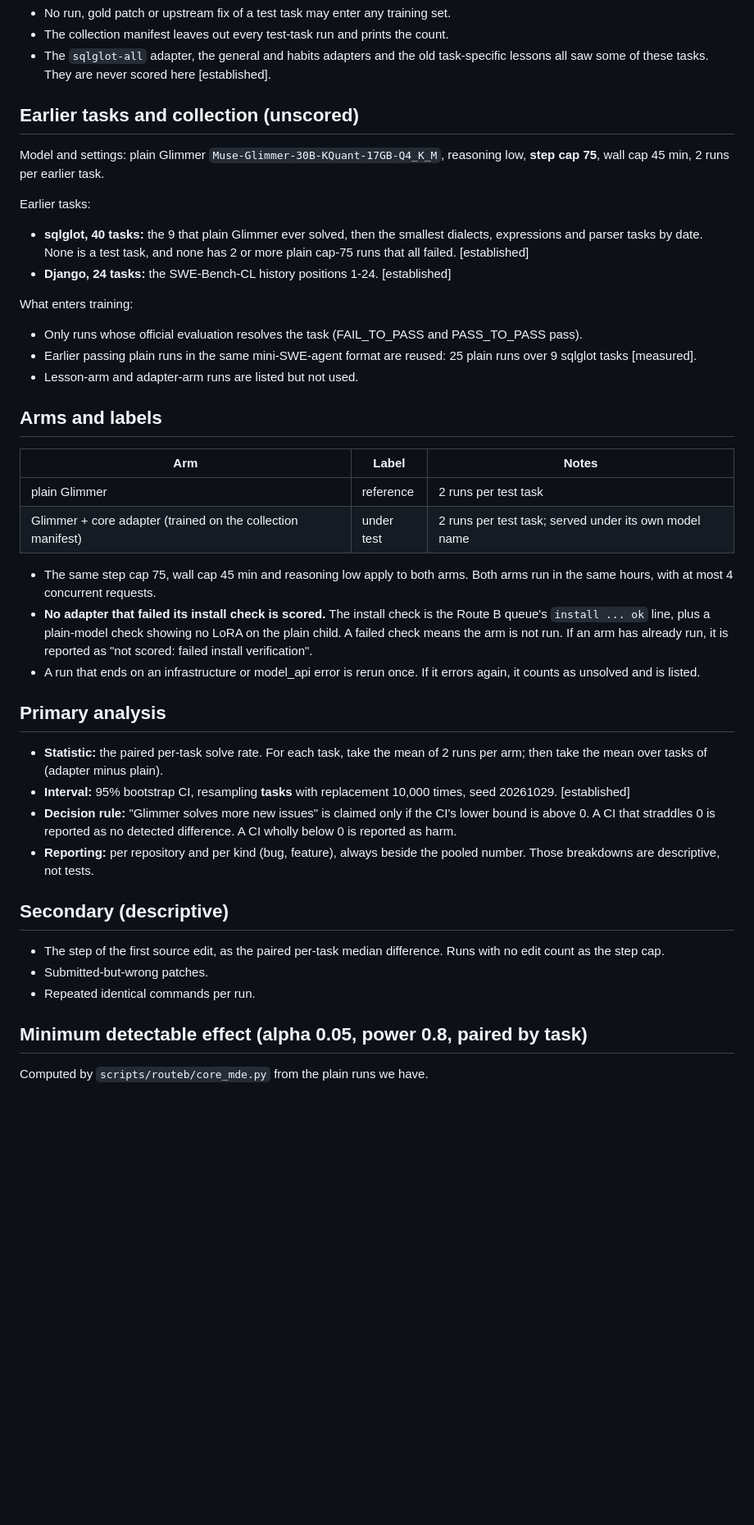
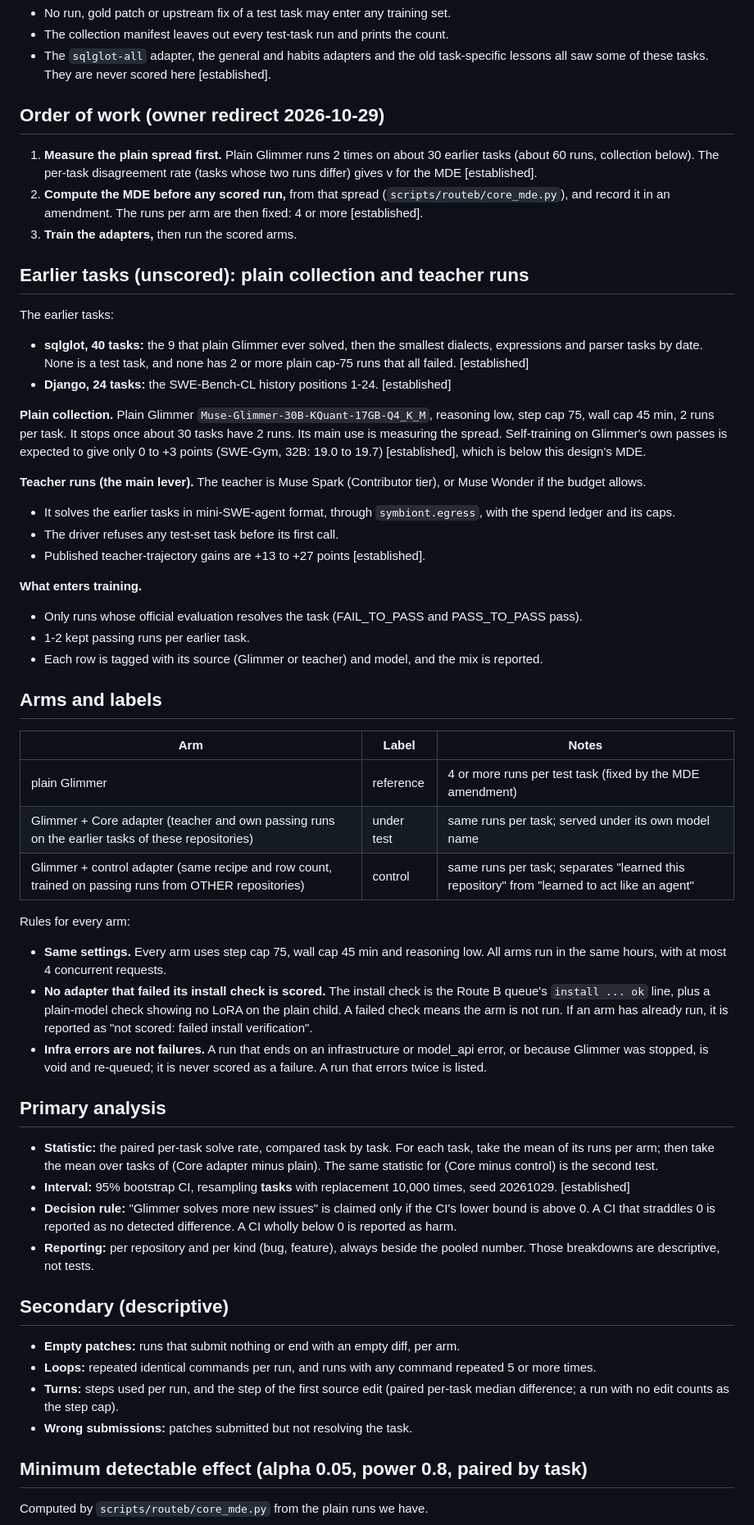
Before and after one commit to smalls257/ai-symbiont, a Markdown page: prereg/2026-10-29-core-solve-DRAFT.md, the part around the change. Shown at 82% size. Rendered like a GitHub page; blank space fills up the shorter version.

Commit message:
Core DRAFT prereg: spread first, MDE before scoring, 4+ runs per arm, other-repo control
Order: measure plain run-to-run spread on about 30 earlier tasks, compute the MDE and fix
runs per arm (4 or more) in an amendment before any scored run. Teacher runs (Spark, or
Wonder if the budget allows) on earlier tasks are the main training source; a control
adapter trained on other repositories' passing runs (same recipe and size) separates
repository knowledge from agent behavior. Secondary: empty patches, loops, turns.

Co-Authored-By: Claude Opus 5.5 <noreply@anthropic.com>
Claude-Session: https://claude.ai/code/session_01MsH6w8PbJarbjbGKg456xg

```diff
--- a/prereg/2026-10-29-core-solve-DRAFT.md
+++ b/prereg/2026-10-29-core-solve-DRAFT.md
@@ -27,44 +27,60 @@ Rules for the test set:
 - The collection manifest leaves out every test-task run and prints the count.
 - The `sqlglot-all` adapter, the general and habits adapters and the old task-specific lessons all saw some of these tasks. They are never scored here [established].
 
-## Earlier tasks and collection (unscored)
+## Order of work (owner redirect 2026-10-29)
 
-Model and settings: plain Glimmer `Muse-Glimmer-30B-KQuant-17GB-Q4_K_M`, reasoning low, **step cap 75**, wall cap 45 min, 2 runs per earlier task.
+1. **Measure the plain spread first.** Plain Glimmer runs 2 times on about 30 earlier tasks (about 60 runs, collection below). The per-task disagreement rate (tasks whose two runs differ) gives v for the MDE [established].
+2. **Compute the MDE before any scored run,** from that spread (`scripts/routeb/core_mde.py`), and record it in an amendment. The runs per arm are then fixed: 4 or more [established].
+3. **Train the adapters,** then run the scored arms.
 
-Earlier tasks:
+## Earlier tasks (unscored): plain collection and teacher runs
+
+The earlier tasks:
 
 - **sqlglot, 40 tasks:** the 9 that plain Glimmer ever solved, then the smallest dialects, expressions and parser tasks by date. None is a test task, and none has 2 or more plain cap-75 runs that all failed. [established]
 - **Django, 24 tasks:** the SWE-Bench-CL history positions 1-24. [established]
 
-What enters training:
+**Plain collection.** Plain Glimmer `Muse-Glimmer-30B-KQuant-17GB-Q4_K_M`, reasoning low, step cap 75, wall cap 45 min, 2 runs per task. It stops once about 30 tasks have 2 runs. Its main use is measuring the spread. Self-training on Glimmer's own passes is expected to give only 0 to +3 points (SWE-Gym, 32B: 19.0 to 19.7) [established], which is below this design's MDE.
+
+**Teacher runs (the main lever).** The teacher is Muse Spark (Contributor tier), or Muse Wonder if the budget allows.
+
+- It solves the earlier tasks in mini-SWE-agent format, through `symbiont.egress`, with the spend ledger and its caps.
+- The driver refuses any test-set task before its first call.
+- Published teacher-trajectory gains are +13 to +27 points [established].
+
+**What enters training.**
 
 - Only runs whose official evaluation resolves the task (FAIL_TO_PASS and PASS_TO_PASS pass).
-- Earlier passing plain runs in the same mini-SWE-agent format are reused: 25 plain runs over 9 sqlglot tasks [measured].
-- Lesson-arm and adapter-arm runs are listed but not used.
+- 1-2 kept passing runs per earlier task.
+- Each row is tagged with its source (Glimmer or teacher) and model, and the mix is reported.
 
 ## Arms and labels
 
 | Arm | Label | Notes |
 |---|---|---|
-| plain Glimmer | reference | 2 runs per test task |
-| Glimmer + core adapter (trained on the collection manifest) | under test | 2 runs per test task; served under its own model name |
+| plain Glimmer | reference | 4 or more runs per test task (fixed by the MDE amendment) |
+| Glimmer + Core adapter (teacher and own passing runs on the earlier tasks of these repositories) | under test | same runs per task; served under its own model name |
+| Glimmer + control adapter (same recipe and row count, trained on passing runs from OTHER repositories) | control | same runs per task; separates "learned this repository" from "learned to act like an agent" |
 
-- The same step cap 75, wall cap 45 min and reasoning low apply to both arms. Both arms run in the same hours, with at most 4 concurrent requests.
+Rules for every arm:
+
+- **Same settings.** Every arm uses step cap 75, wall cap 45 min and reasoning low. All arms run in the same hours, with at most 4 concurrent requests.
 - **No adapter that failed its install check is scored.** The install check is the Route B queue's `install ... ok` line, plus a plain-model check showing no LoRA on the plain child. A failed check means the arm is not run. If an arm has already run, it is reported as "not scored: failed install verification".
-- A run that ends on an infrastructure or model_api error is rerun once. If it errors again, it counts as unsolved and is listed.
+- **Infra errors are not failures.** A run that ends on an infrastructure or model_api error, or because Glimmer was stopped, is void and re-queued; it is never scored as a failure. A run that errors twice is listed.
 
 ## Primary analysis
 
-- **Statistic:** the paired per-task solve rate. For each task, take the mean of 2 runs per arm; then take the mean over tasks of (adapter minus plain).
+- **Statistic:** the paired per-task solve rate, compared task by task. For each task, take the mean of its runs per arm; then take the mean over tasks of (Core adapter minus plain). The same statistic for (Core minus control) is the second test.
 - **Interval:** 95% bootstrap CI, resampling **tasks** with replacement 10,000 times, seed 20261029. [established]
 - **Decision rule:** "Glimmer solves more new issues" is claimed only if the CI's lower bound is above 0. A CI that straddles 0 is reported as no detected difference. A CI wholly below 0 is reported as harm.
 - **Reporting:** per repository and per kind (bug, feature), always beside the pooled number. Those breakdowns are descriptive, not tests.
 
 ## Secondary (descriptive)
 
-- The step of the first source edit, as the paired per-task median difference. Runs with no edit count as the step cap.
-- Submitted-but-wrong patches.
-- Repeated identical commands per run.
+- **Empty patches:** runs that submit nothing or end with an empty diff, per arm.
+- **Loops:** repeated identical commands per run, and runs with any command repeated 5 or more times.
+- **Turns:** steps used per run, and the step of the first source edit (paired per-task median difference; a run with no edit counts as the step cap).
+- **Wrong submissions:** patches submitted but not resolving the task.
 
 ## Minimum detectable effect (alpha 0.05, power 0.8, paired by task)
 
```
